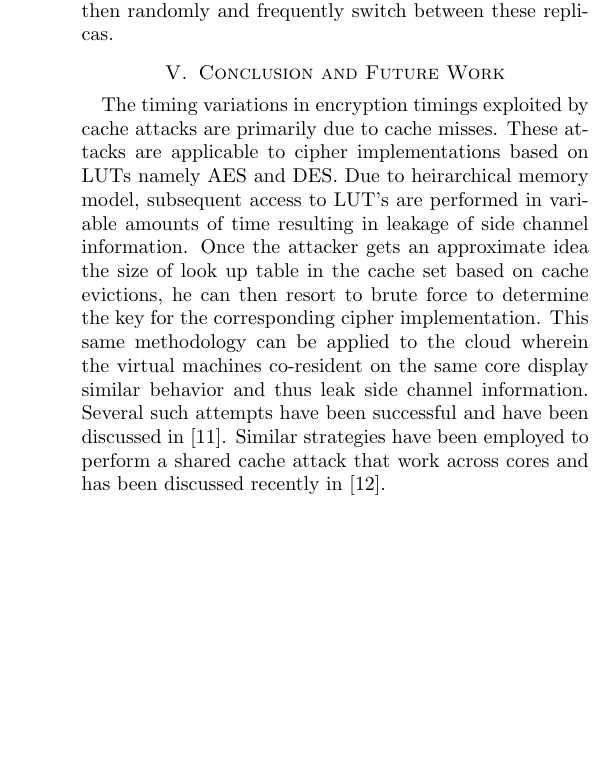
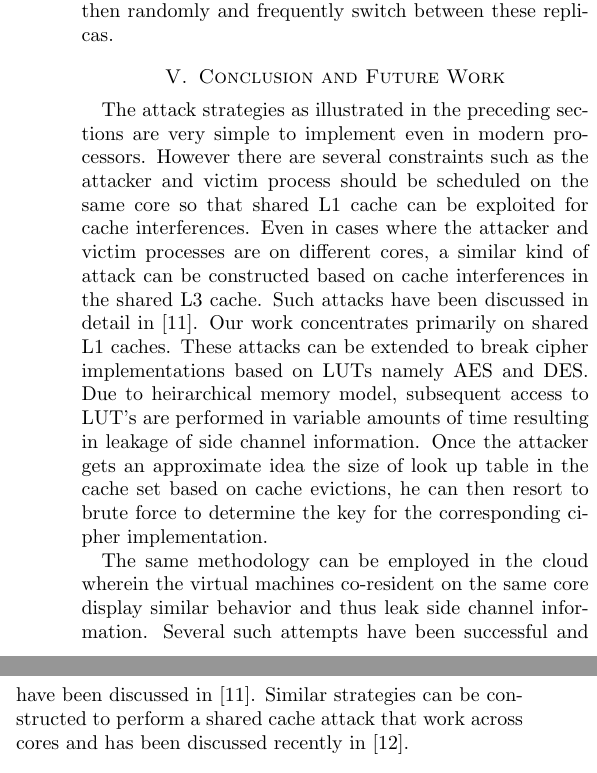
Before and after one commit to Machiry/UCSB_Courses, a LaTeX paper (Spring2015/CS290g/project/full_paper/full_paper.tex): part of one column of page 4 of 4 before the commit and two parts of the columns of page 4 of 4 after it, the two joined at a grey line, cut so that both start at the same text, the shorter picture padded with empty space. Compiled offline with pdfLaTeX.

Commit message:
Done and dusted, review conclusion again

```diff
--- a/Spring2015/CS290g/project/full_paper/full_paper.tex
+++ b/Spring2015/CS290g/project/full_paper/full_paper.tex
@@ -185,8 +185,9 @@ In this section, we briefly explain most commonly used software defences:
 
 \section {Conclusion and Future Work}
 
-The timing variations in encryption timings exploited by cache attacks are primarily due to cache misses. These attacks are applicable to cipher implementations based on LUTs namely AES and DES. Due to heirarchical memory model, subsequent access to LUT's are performed in variable amounts of time resulting in leakage of side channel information. Once the attacker gets an approximate idea the size of look up table in the cache set based on cache evictions, he can then resort to brute force to determine the key for the corresponding cipher implementation. This same methodology can be applied to the cloud wherein the virtual machines co-resident on the same core display similar behavior and thus leak side channel information. Several such attempts have been successful and have been discussed in  \cite{sc2015lastlevel}.  Similar strategies have been employed to perform a shared cache attack that work across cores and has been discussed recently in \cite{ir2015aes}.
+The attack strategies as illustrated in the preceding sections are very simple to implement even in modern processors. However there are several constraints such as  the attacker and victim process should be scheduled on the same core so that shared L1 cache can be exploited for cache interferences. Even in cases where the attacker and victim processes are on different cores, a similar kind of attack can be constructed  based on cache interferences in the shared L3 cache. Such attacks have been discussed in detail in \cite{sc2015lastlevel}. Our work concentrates primarily on shared L1 caches. These attacks can be extended to break cipher implementations based on LUTs namely AES and DES. Due to heirarchical memory model, subsequent access to LUT's are performed in variable amounts of time resulting in leakage of side channel information. Once the attacker gets an approximate idea the size of look up table in the cache set based on cache evictions, he can then resort to brute force to determine the key for the corresponding cipher implementation.
 
+The same methodology can be employed in the cloud wherein the virtual machines co-resident on the same core display similar behavior and thus leak side channel information. Several such attempts have been successful and have been discussed in  \cite{sc2015lastlevel}.  Similar strategies can be constructed to perform a shared cache attack that work across cores and has been discussed recently in \cite{ir2015aes}.
 
 
 
```
Also changed, not shown: Spring2015/CS290g/project/full_paper/full_paper.pdf, Spring2015/CS290g/project/full_paper/full_paper.tex (4 more changed lines), 3 other files.
